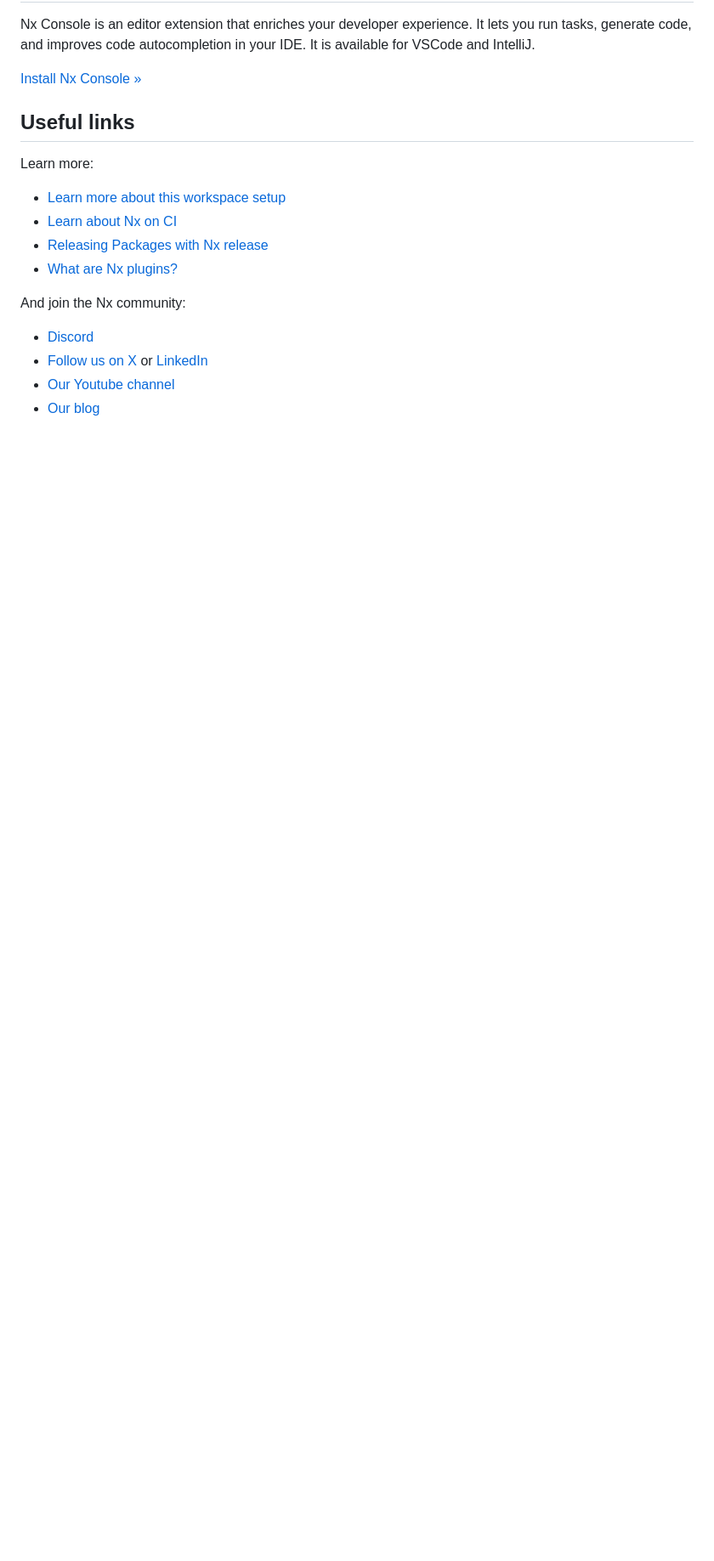
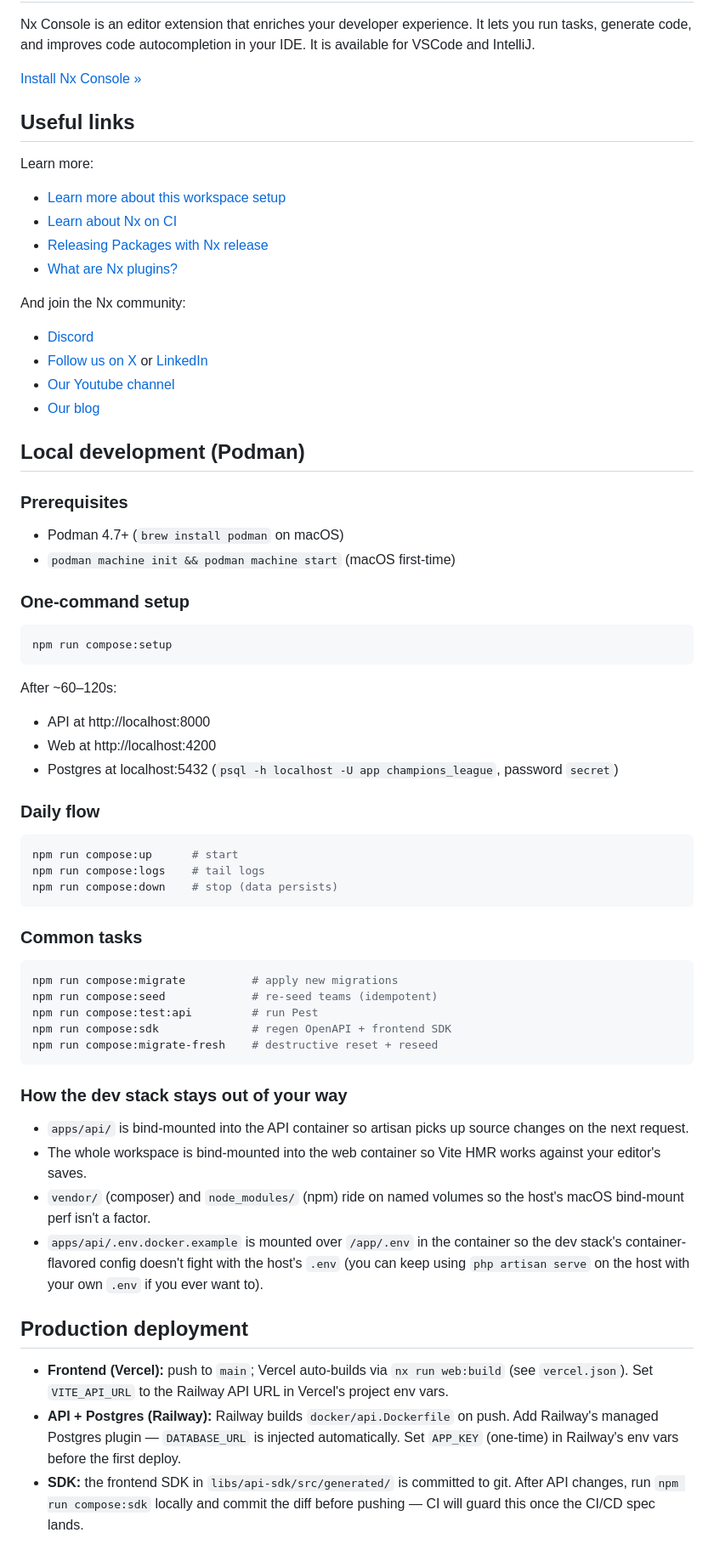
Before and after one commit to talhakca/CL-Fixture, a Markdown page: README.md, the part around the change. Shown at 85% size. Rendered like a GitHub page; blank space fills up the shorter version.

Commit message:
docs: document Podman local-dev flow and prod deploy targets

````diff
--- a/README.md
+++ b/README.md
@@ -99,3 +99,51 @@ And join the Nx community:
 - [Follow us on X](https://twitter.com/nxdevtools) or [LinkedIn](https://www.linkedin.com/company/nrwl)
 - [Our Youtube channel](https://www.youtube.com/@nxdevtools)
 - [Our blog](https://nx.dev/blog?utm_source=nx_project&utm_medium=readme&utm_campaign=nx_projects)
+
+## Local development (Podman)
+
+### Prerequisites
+- Podman 4.7+ (`brew install podman` on macOS)
+- `podman machine init && podman machine start` (macOS first-time)
+
+### One-command setup
+
+```sh
+npm run compose:setup
+```
+
+After ~60–120s:
+- API at http://localhost:8000
+- Web at http://localhost:4200
+- Postgres at localhost:5432 (`psql -h localhost -U app champions_league`, password `secret`)
+
+### Daily flow
+
+```sh
+npm run compose:up      # start
+npm run compose:logs    # tail logs
+npm run compose:down    # stop (data persists)
+```
+
+### Common tasks
+
+```sh
+npm run compose:migrate          # apply new migrations
+npm run compose:seed             # re-seed teams (idempotent)
+npm run compose:test:api         # run Pest
+npm run compose:sdk              # regen OpenAPI + frontend SDK
+npm run compose:migrate-fresh    # destructive reset + reseed
+```
+
+### How the dev stack stays out of your way
+
+- `apps/api/` is bind-mounted into the API container so artisan picks up source changes on the next request.
+- The whole workspace is bind-mounted into the web container so Vite HMR works against your editor's saves.
+- `vendor/` (composer) and `node_modules/` (npm) ride on named volumes so the host's macOS bind-mount perf isn't a factor.
+- `apps/api/.env.docker.example` is mounted over `/app/.env` in the container so the dev stack's container-flavored config doesn't fight with the host's `.env` (you can keep using `php artisan serve` on the host with your own `.env` if you ever want to).
+
+## Production deployment
+
+- **Frontend (Vercel):** push to `main`; Vercel auto-builds via `nx run web:build` (see `vercel.json`). Set `VITE_API_URL` to the Railway API URL in Vercel's project env vars.
+- **API + Postgres (Railway):** Railway builds `docker/api.Dockerfile` on push. Add Railway's managed Postgres plugin — `DATABASE_URL` is injected automatically. Set `APP_KEY` (one-time) in Railway's env vars before the first deploy.
+- **SDK:** the frontend SDK in `libs/api-sdk/src/generated/` is committed to git. After API changes, run `npm run compose:sdk` locally and commit the diff before pushing — CI will guard this once the CI/CD spec lands.
````
